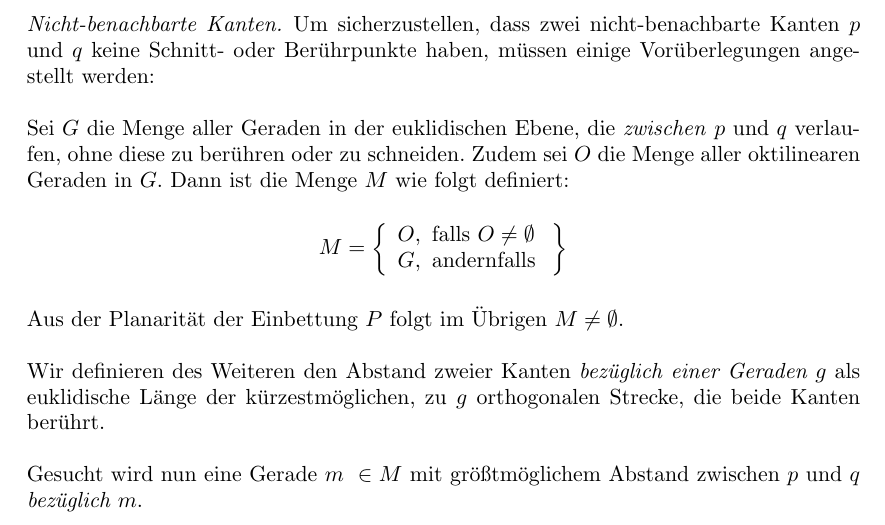
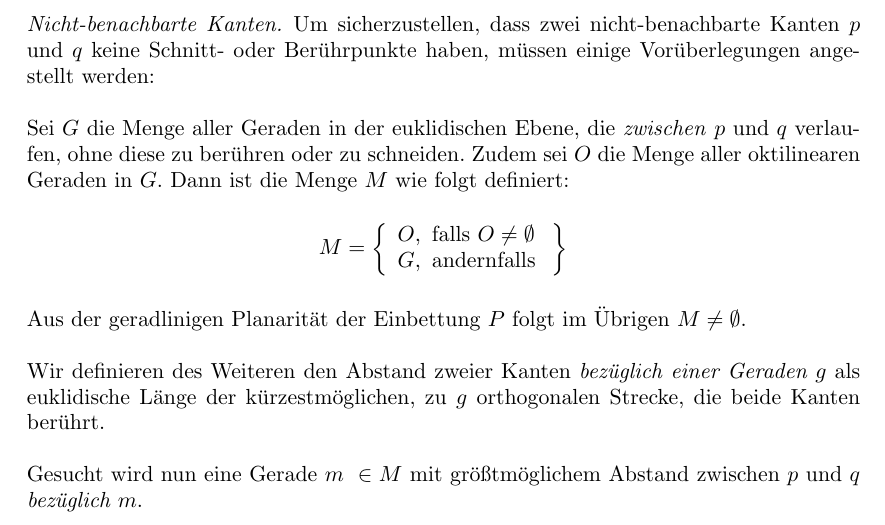
Before and after one commit to juliuste/transit-map, a LaTeX paper (docs/german.tex): part of page 3 of 4, cut so that both start at the same text. The pictures show the PDF file docs/german.pdf that the author committed with the source.

Commit message:
fancify :rainbow:

```diff
--- a/docs/german.tex
+++ b/docs/german.tex
@@ -143,7 +143,7 @@ M = \left\{\begin{array}{lr}
 \end{gather*}
 
 \bigskip
-\noindent Aus der Planarität der Einbettung $P$ folgt im Übrigen $M \ne \emptyset$.\\\\
+\noindent Aus der geradlinigen Planarität der Einbettung $P$ folgt im Übrigen $M \ne \emptyset$.\\\\
 Wir definieren des Weiteren den Abstand zweier Kanten \textit{bezüglich einer Geraden $g$} als euklidische Länge der kürzestmöglichen, zu $g$ orthogonalen Strecke, die beide Kanten berührt. \\\\
 Gesucht wird nun eine Gerade $m \in M$ mit größtmöglichem Abstand zwischen $p$ und $q$ \textit{bezüglich $m$}.\\\\
 Hat $m$ die Geradengleichung $ax + by + c = 0$ und ist o.B.d.A. $ax_S_p + by_S_p < ax_S_q + by_S_q$, stellen die folgenden 4 Gleichungen sicher, dass sich die nicht benachbarten Kanten $p$ und $q$ weder berühren noch schneiden (mit Mindestabstand $d_{min}$):
```
Also changed, not shown: docs/german.pdf.
